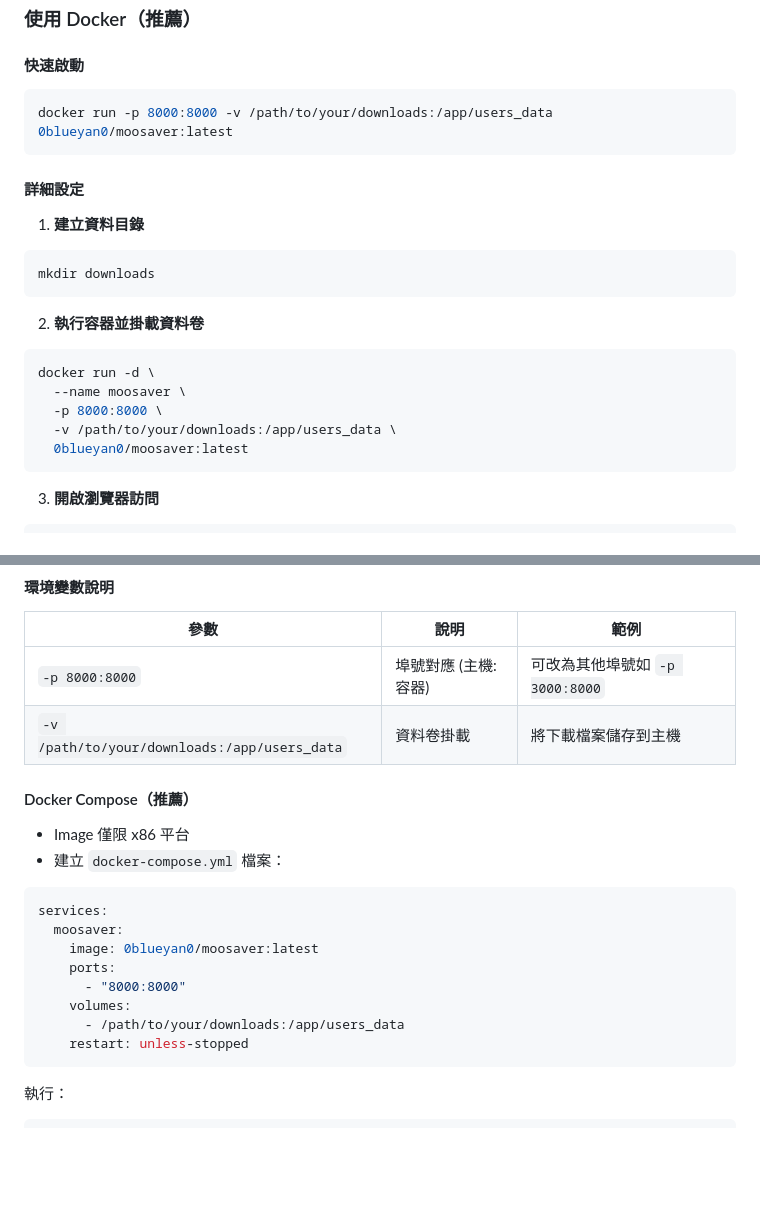
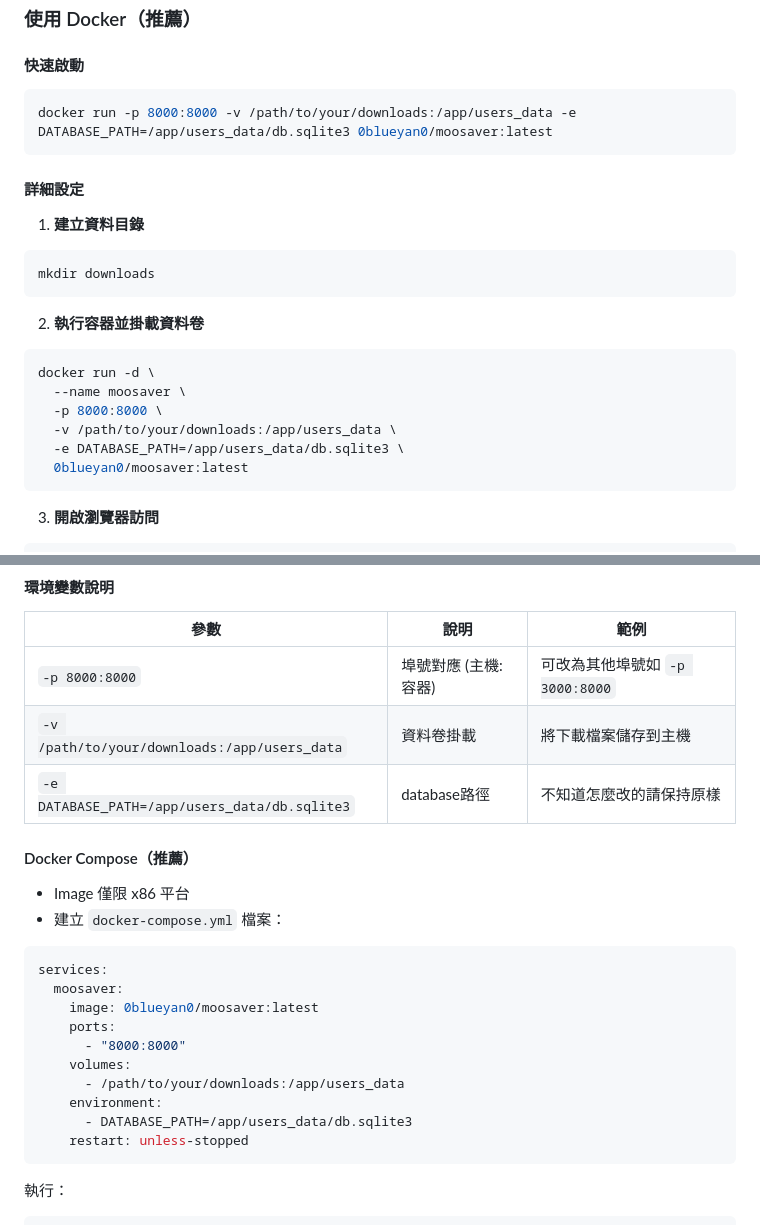
Before and after one commit to 0BlueYan0/moosaver, a Markdown page: README.md, 2 parts joined by grey strips. Rendered like a GitHub page; blank space fills up the shorter version.

Commit message:
更新 Docker 指令，新增 DATABASE_PATH 環境變數設定

````diff
--- a/README.md
+++ b/README.md
@@ -22,7 +22,7 @@
 #### 快速啟動
 
 ```bash
-docker run -p 8000:8000 -v /path/to/your/downloads:/app/users_data 0blueyan0/moosaver:latest
+docker run -p 8000:8000 -v /path/to/your/downloads:/app/users_data -e DATABASE_PATH=/app/users_data/db.sqlite3 0blueyan0/moosaver:latest
 ```
 
 #### 詳細設定
@@ -38,6 +38,7 @@ docker run -d \
   --name moosaver \
   -p 8000:8000 \
   -v /path/to/your/downloads:/app/users_data \
+  -e DATABASE_PATH=/app/users_data/db.sqlite3 \
   0blueyan0/moosaver:latest
 ```
 
@@ -52,6 +53,7 @@ http://localhost:8000
 |------|------|------|
 | `-p 8000:8000` | 埠號對應 (主機:容器) | 可改為其他埠號如 `-p 3000:8000` |
 | `-v /path/to/your/downloads:/app/users_data` | 資料卷掛載 | 將下載檔案儲存到主機 |
+| `-e DATABASE_PATH=/app/users_data/db.sqlite3` | database路徑 | 不知道怎麼改的請保持原樣 |
 
 #### Docker Compose（推薦）
 
@@ -66,6 +68,8 @@ services:
       - "8000:8000"
     volumes:
       - /path/to/your/downloads:/app/users_data
+    environment:
+      - DATABASE_PATH=/app/users_data/db.sqlite3
     restart: unless-stopped
 ```
 
````
